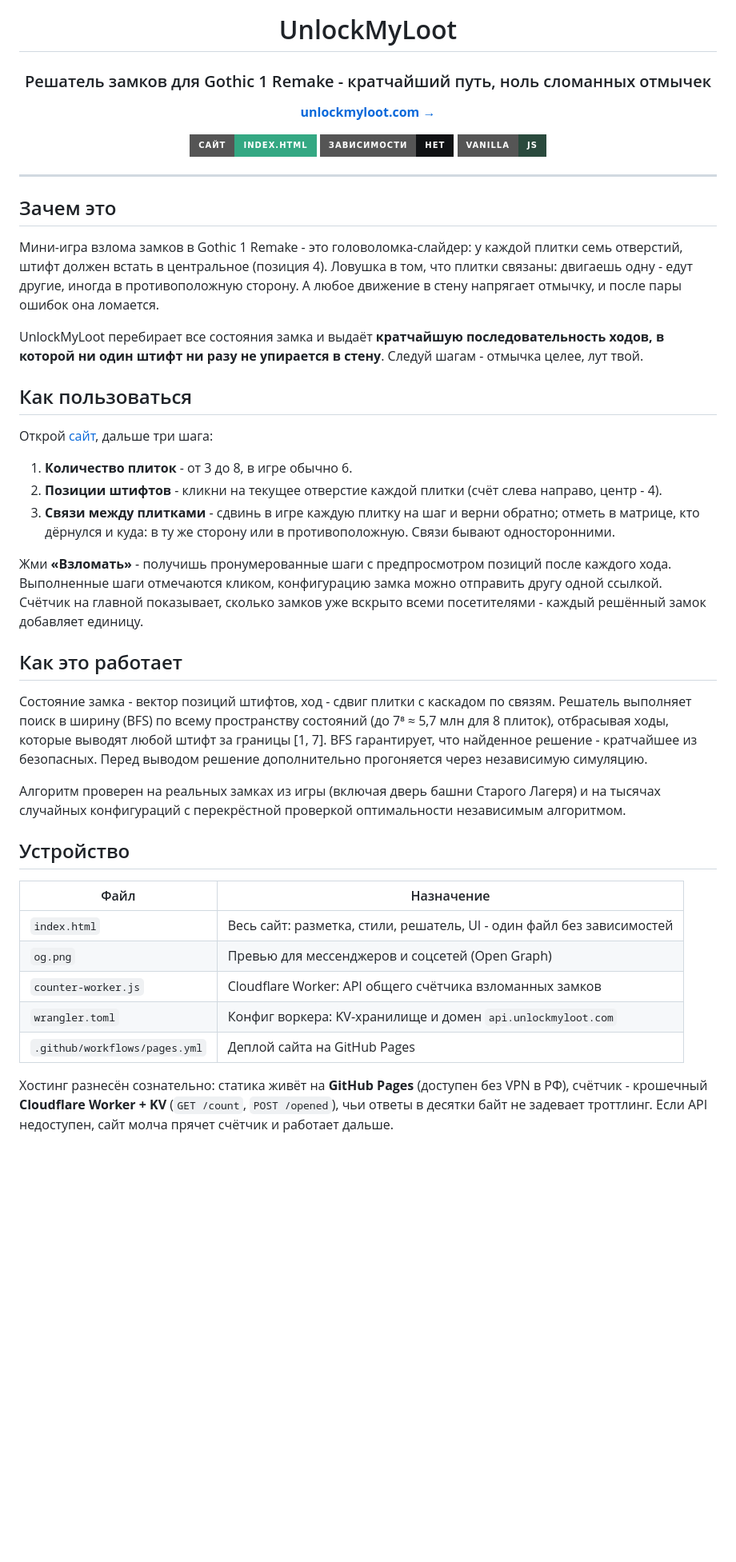
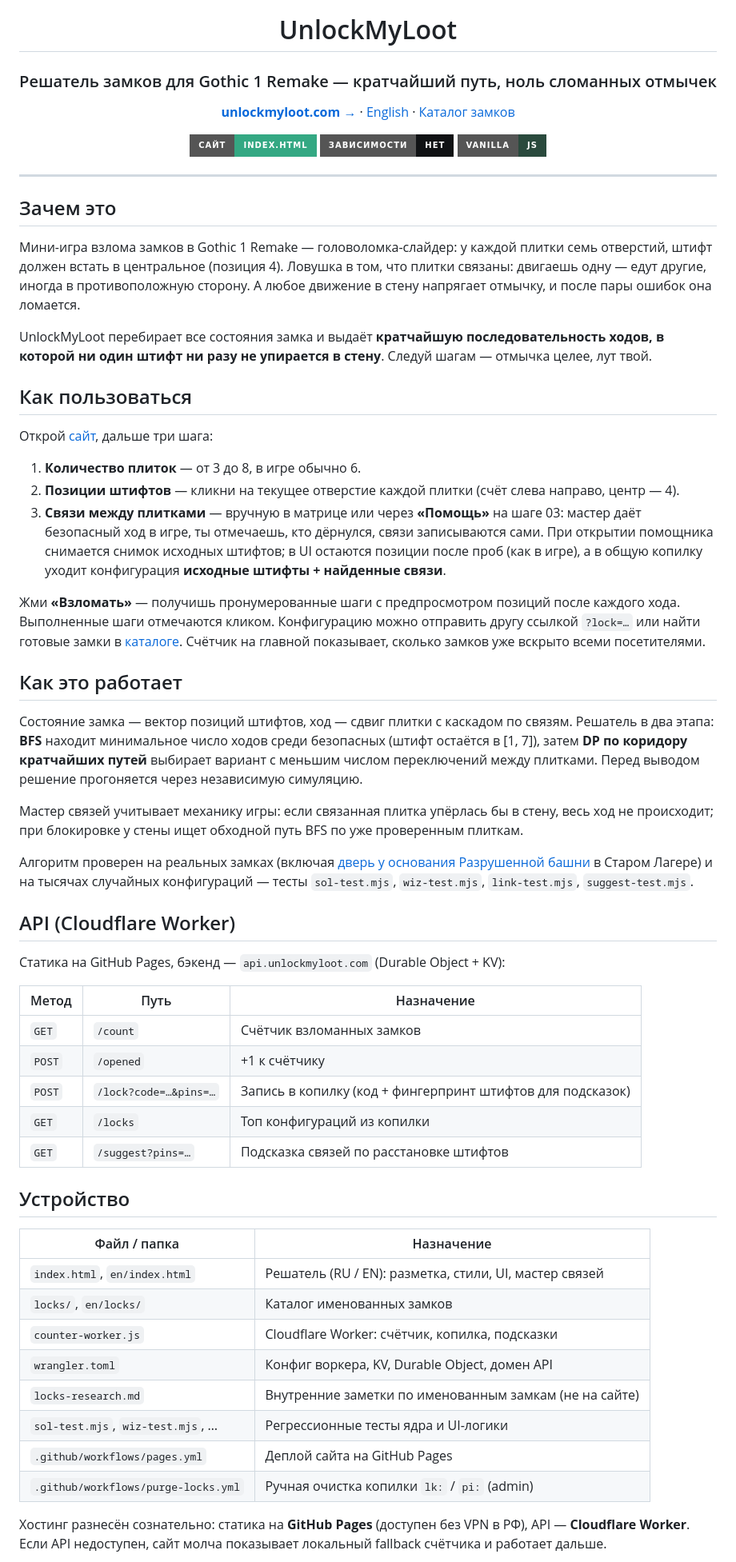
Before and after one commit to 1h8s/unlockmyloot, a Markdown page: README.md, the part around one of its changes. Shown at 80% size. Rendered like a GitHub page; badges without logos; blank space fills up the shorter version.

Commit message:
Update README for link wizard, catalog, API, and current architecture.
Documents two-phase solver, crowd pool endpoints, EN/locks pages, and tests.

```diff
--- a/README.md
+++ b/README.md
@@ -4,9 +4,9 @@
 
 # UnlockMyLoot
 
-### Решатель замков для Gothic 1 Remake - кратчайший путь, ноль сломанных отмычек
+### Решатель замков для Gothic 1 Remake — кратчайший путь, ноль сломанных отмычек
 
-[**unlockmyloot.com →**](https://unlockmyloot.com)
+[**unlockmyloot.com →**](https://unlockmyloot.com) · [English](https://unlockmyloot.com/en/) · [Каталог замков](https://unlockmyloot.com/locks/)
 
 ![Один файл](https://img.shields.io/badge/%D1%81%D0%B0%D0%B9%D1%82-index.html-34a883?style=for-the-badge)
 ![Без зависимостей](https://img.shields.io/badge/%D0%B7%D0%B0%D0%B2%D0%B8%D1%81%D0%B8%D0%BC%D0%BE%D1%81%D1%82%D0%B8-%D0%BD%D0%B5%D1%82-101214?style=for-the-badge)
@@ -18,35 +18,52 @@
 
 ## Зачем это
 
-Мини-игра взлома замков в Gothic 1 Remake - это головоломка-слайдер: у каждой плитки семь отверстий, штифт должен встать в центральное (позиция 4). Ловушка в том, что плитки связаны: двигаешь одну - едут другие, иногда в противоположную сторону. А любое движение в стену напрягает отмычку, и после пары ошибок она ломается.
+Мини-игра взлома замков в Gothic 1 Remake — головоломка-слайдер: у каждой плитки семь отверстий, штифт должен встать в центральное (позиция 4). Ловушка в том, что плитки связаны: двигаешь одну — едут другие, иногда в противоположную сторону. А любое движение в стену напрягает отмычку, и после пары ошибок она ломается.
 
-UnlockMyLoot перебирает все состояния замка и выдаёт **кратчайшую последовательность ходов, в которой ни один штифт ни разу не упирается в стену**. Следуй шагам - отмычка целее, лут твой.
+UnlockMyLoot перебирает все состояния замка и выдаёт **кратчайшую последовательность ходов, в которой ни один штифт ни разу не упирается в стену**. Следуй шагам — отмычка целее, лут твой.
 
 ## Как пользоваться
 
 Открой [сайт](https://unlockmyloot.com), дальше три шага:
 
-1. **Количество плиток** - от 3 до 8, в игре обычно 6.
-2. **Позиции штифтов** - кликни на текущее отверстие каждой плитки (счёт слева направо, центр - 4).
-3. **Связи между плитками** - сдвинь в игре каждую плитку на шаг и верни обратно; отметь в матрице, кто дёрнулся и куда: в ту же сторону или в противоположную. Связи бывают односторонними.
+1. **Количество плиток** — от 3 до 8, в игре обычно 6.
+2. **Позиции штифтов** — кликни на текущее отверстие каждой плитки (счёт слева направо, центр — 4).
+3. **Связи между плитками** — вручную в матрице или через **«Помощь»** на шаге 03: мастер даёт безопасный ход в игре, ты отмечаешь, кто дёрнулся, связи записываются сами. При открытии помощника снимается снимок исходных штифтов; в UI остаются позиции после проб (как в игре), а в общую копилку уходит конфигурация **исходные штифты + найденные связи**.
 
-Жми **«Взломать»** - получишь пронумерованные шаги с предпросмотром позиций после каждого хода. Выполненные шаги отмечаются кликом, конфигурацию замка можно отправить другу одной ссылкой. Счётчик на главной показывает, сколько замков уже вскрыто всеми посетителями - каждый решённый замок добавляет единицу.
+Жми **«Взломать»** — получишь пронумерованные шаги с предпросмотром позиций после каждого хода. Выполненные шаги отмечаются кликом. Конфигурацию можно отправить другу ссылкой `?lock=…` или найти готовые замки в [каталоге](https://unlockmyloot.com/locks/). Счётчик на главной показывает, сколько замков уже вскрыто всеми посетителями.
 
 ## Как это работает
 
-Состояние замка - вектор позиций штифтов, ход - сдвиг плитки с каскадом по связям. Решатель выполняет поиск в ширину (BFS) по всему пространству состояний (до 7⁸ ≈ 5,7 млн для 8 плиток), отбрасывая ходы, которые выводят любой штифт за границы [1, 7]. BFS гарантирует, что найденное решение - кратчайшее из безопасных. Перед выводом решение дополнительно прогоняется через независимую симуляцию.
+Состояние замка — вектор позиций штифтов, ход — сдвиг плитки с каскадом по связям. Решатель в два этапа: **BFS** находит минимальное число ходов среди безопасных (штифт остаётся в [1, 7]), затем **DP по коридору кратчайших путей** выбирает вариант с меньшим числом переключений между плитками. Перед выводом решение прогоняется через независимую симуляцию.
 
-Алгоритм проверен на реальных замках из игры (включая дверь башни Старого Лагеря) и на тысячах случайных конфигураций с перекрёстной проверкой оптимальности независимым алгоритмом.
+Мастер связей учитывает механику игры: если связанная плитка упёрлась бы в стену, весь ход не происходит; при блокировке у стены ищет обходной путь BFS по уже проверенным плиткам.
+
+Алгоритм проверен на реальных замках (включая [дверь у основания Разрушенной башни](https://unlockmyloot.com/?lock=aUkAACUBAAJikA) в Старом Лагере) и на тысячах случайных конфигураций — тесты `sol-test.mjs`, `wiz-test.mjs`, `link-test.mjs`, `suggest-test.mjs`.
+
+## API (Cloudflare Worker)
+
+Статика на GitHub Pages, бэкенд — `api.unlockmyloot.com` (Durable Object + KV):
+
+| Метод | Путь | Назначение |
+| --- | --- | --- |
+| `GET` | `/count` | Счётчик взломанных замков |
+| `POST` | `/opened` | +1 к счётчику |
+| `POST` | `/lock?code=…&pins=…` | Запись в копилку (код + фингерпринт штифтов для подсказок) |
+| `GET` | `/locks` | Топ конфигураций из копилки |
+| `GET` | `/suggest?pins=…` | Подсказка связей по расстановке штифтов |
 
 ## Устройство
 
-| Файл | Назначение |
+| Файл / папка | Назначение |
 | --- | --- |
-| `index.html` | Весь сайт: разметка, стили, решатель, UI - один файл без зависимостей |
-| `og.png` | Превью для мессенджеров и соцсетей (Open Graph) |
-| `counter-worker.js` | Cloudflare Worker: API общего счётчика взломанных замков |
-| `wrangler.toml` | Конфиг воркера: KV-хранилище и домен `api.unlockmyloot.com` |
+| `index.html`, `en/index.html` | Решатель (RU / EN): разметка, стили, UI, мастер связей |
+| `locks/`, `en/locks/` | Каталог именованных замков |
+| `counter-worker.js` | Cloudflare Worker: счётчик, копилка, подсказки |
+| `wrangler.toml` | Конфиг воркера, KV, Durable Object, домен API |
+| `locks-research.md` | Внутренние заметки по именованным замкам (не на сайте) |
+| `sol-test.mjs`, `wiz-test.mjs`, … | Регрессионные тесты ядра и UI-логики |
 | `.github/workflows/pages.yml` | Деплой сайта на GitHub Pages |
+| `.github/workflows/purge-locks.yml` | Ручная очистка копилки `lk:` / `pi:` (admin) |
 
-Хостинг разнесён сознательно: статика живёт на **GitHub Pages** (доступен без VPN в РФ), счётчик - крошечный **Cloudflare Worker + KV** (`GET /count`, `POST /opened`), чьи ответы в десятки байт не задевает троттлинг. Если API недоступен, сайт молча прячет счётчик и работает дальше.
+Хостинг разнесён сознательно: статика на **GitHub Pages** (доступен без VPN в РФ), API — **Cloudflare Worker**. Если API недоступен, сайт молча показывает локальный fallback счётчика и работает дальше.
 
```
Also changed, not shown: other parts of README.md (+8 -8 lines).
